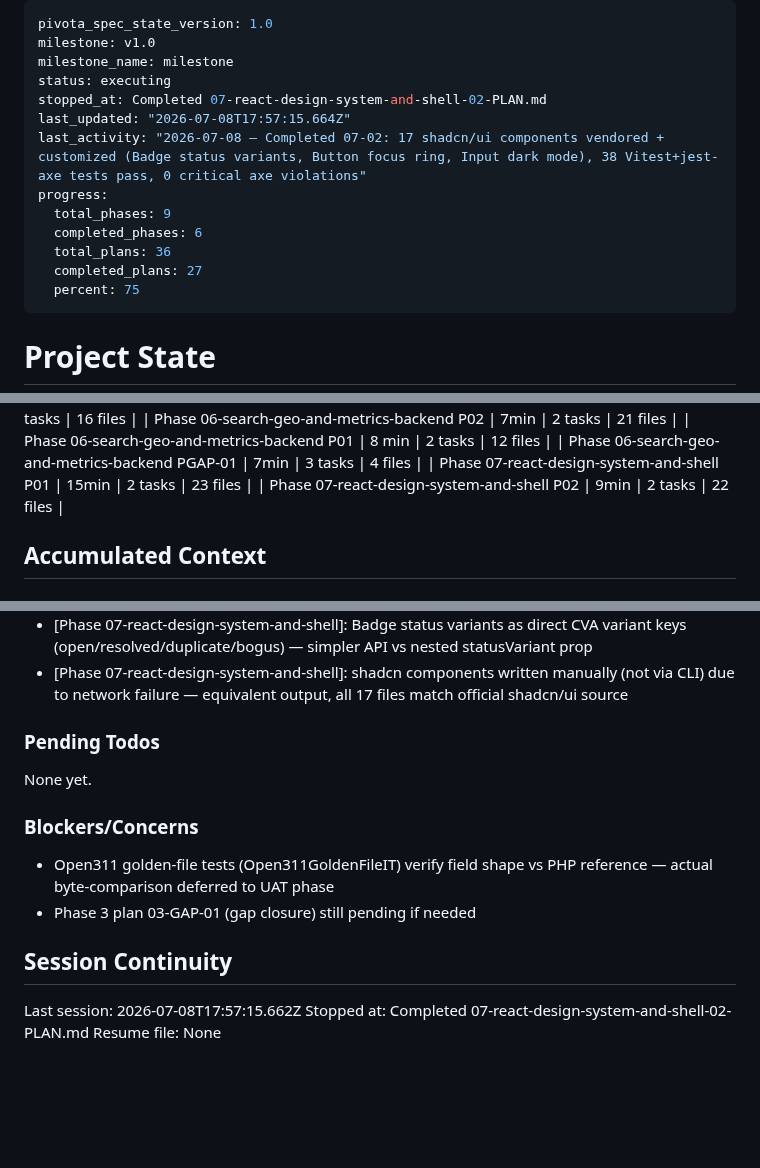
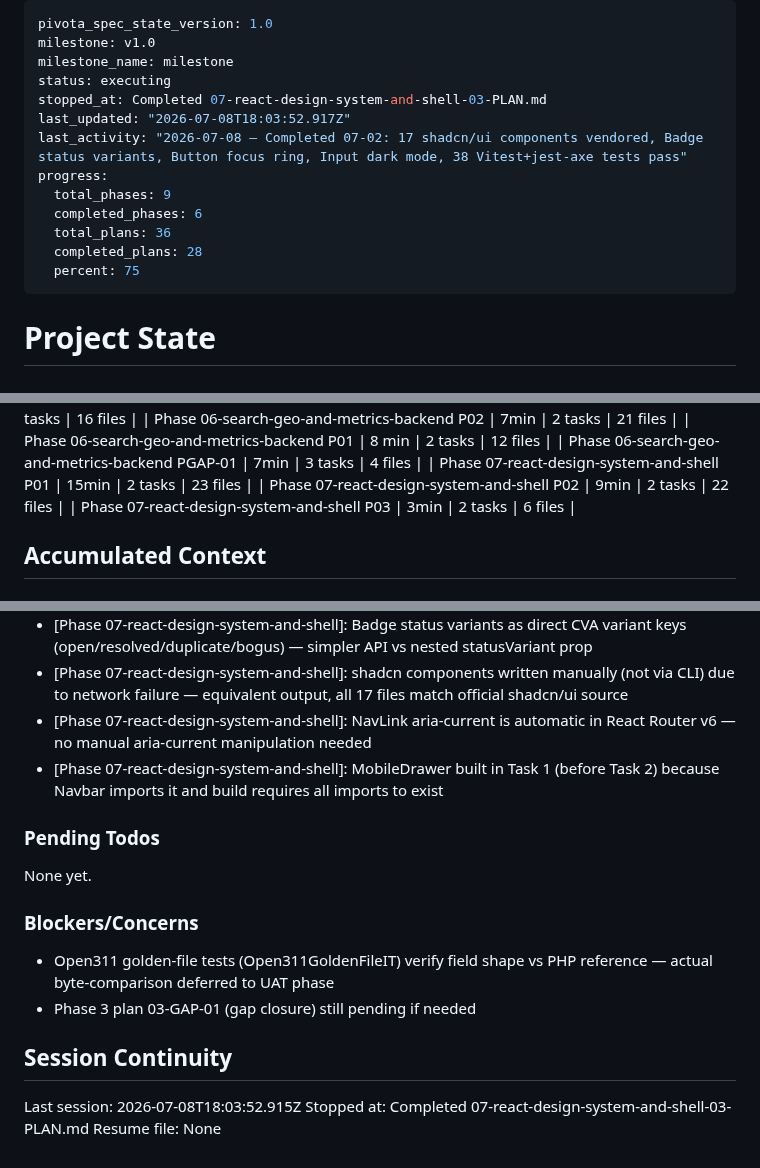
Before and after one commit to dhruvi5319/uReport, a Markdown page: .planning/STATE.md, 3 parts joined by grey strips. GitHub-like rendering; blank space fills up the shorter version.

Commit message:
docs(07-03): complete navigation shell plan

```diff
--- a/.planning/STATE.md
+++ b/.planning/STATE.md
@@ -3,14 +3,14 @@ pivota_spec_state_version: 1.0
 milestone: v1.0
 milestone_name: milestone
 status: executing
-stopped_at: Completed 07-react-design-system-and-shell-02-PLAN.md
-last_updated: "2026-07-08T17:57:15.664Z"
-last_activity: "2026-07-08 — Completed 07-02: 17 shadcn/ui components vendored + customized (Badge status variants, Button focus ring, Input dark mode), 38 Vitest+jest-axe tests pass, 0 critical axe violations"
+stopped_at: Completed 07-react-design-system-and-shell-03-PLAN.md
+last_updated: "2026-07-08T18:03:52.917Z"
+last_activity: "2026-07-08 — Completed 07-02: 17 shadcn/ui components vendored, Badge status variants, Button focus ring, Input dark mode, 38 Vitest+jest-axe tests pass"
 progress:
   total_phases: 9
   completed_phases: 6
   total_plans: 36
-  completed_plans: 27
+  completed_plans: 28
   percent: 75
 ---
 
@@ -68,6 +68,7 @@ Progress: [████████░░] 75%
 | Phase 06-search-geo-and-metrics-backend PGAP-01 | 7min | 3 tasks | 4 files |
 | Phase 07-react-design-system-and-shell P01 | 15min | 2 tasks | 23 files |
 | Phase 07-react-design-system-and-shell P02 | 9min | 2 tasks | 22 files |
+| Phase 07-react-design-system-and-shell P03 | 3min | 2 tasks | 6 files |
 
 ## Accumulated Context
 
@@ -116,6 +117,8 @@ Recent decisions affecting current work:
 - [Phase 07-react-design-system-and-shell]: vitest 2.1.9 jsdom provides null-prototype localStorage with no methods — localStorage and matchMedia mocked in test-setup.ts for all frontend tests
 - [Phase 07-react-design-system-and-shell]: Badge status variants as direct CVA variant keys (open/resolved/duplicate/bogus) — simpler API vs nested statusVariant prop
 - [Phase 07-react-design-system-and-shell]: shadcn components written manually (not via CLI) due to network failure — equivalent output, all 17 files match official shadcn/ui source
+- [Phase 07-react-design-system-and-shell]: NavLink aria-current is automatic in React Router v6 — no manual aria-current manipulation needed
+- [Phase 07-react-design-system-and-shell]: MobileDrawer built in Task 1 (before Task 2) because Navbar imports it and build requires all imports to exist
 
 ### Pending Todos
 
@@ -128,6 +131,6 @@ None yet.
 
 ## Session Continuity
 
-Last session: 2026-07-08T17:57:15.662Z
-Stopped at: Completed 07-react-design-system-and-shell-02-PLAN.md
+Last session: 2026-07-08T18:03:52.915Z
+Stopped at: Completed 07-react-design-system-and-shell-03-PLAN.md
 Resume file: None
```
Also changed, not shown: 1 other file.
